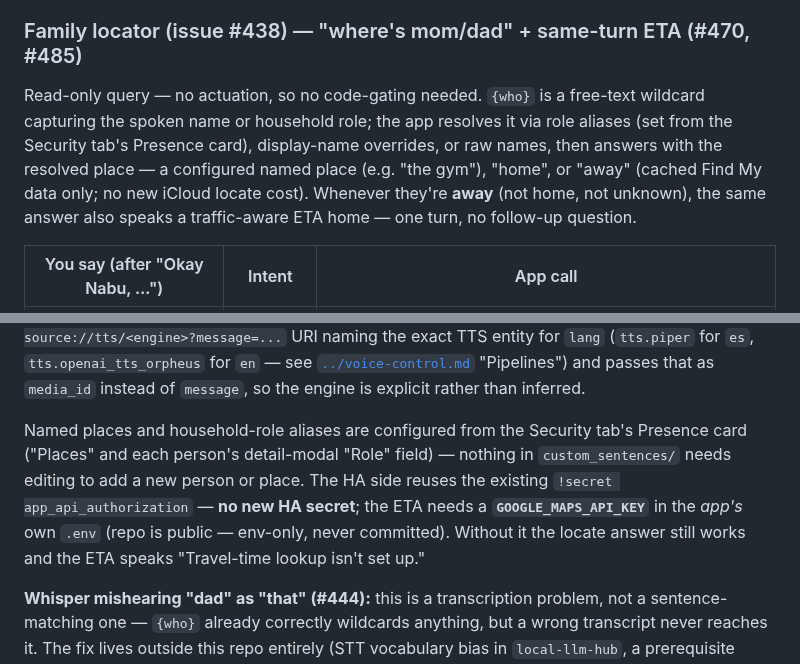
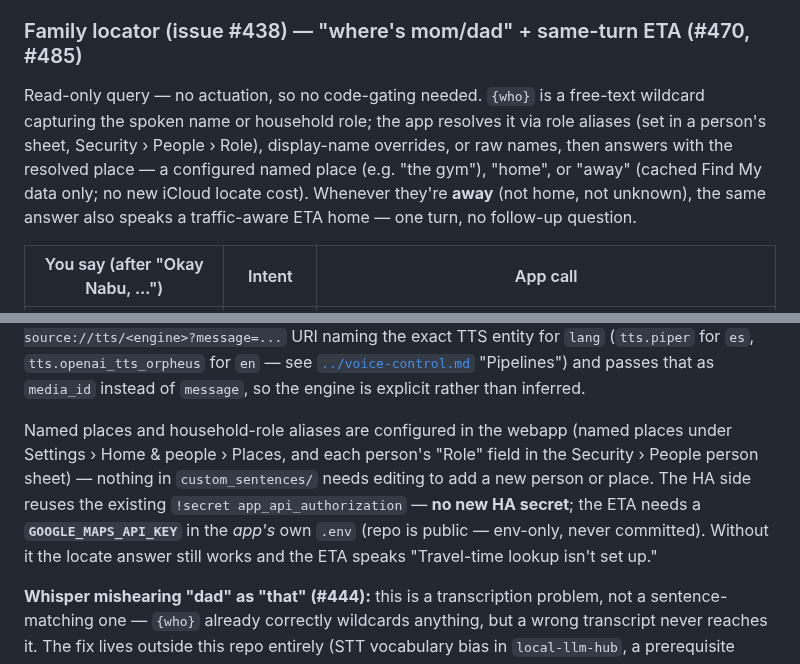
Before and after one commit to ferraroroberto/home-automation, a Markdown page: docs/voice-pe-config/README.md, 2 parts joined by grey strips. GitHub-like rendering.

```diff
--- a/docs/voice-pe-config/README.md
+++ b/docs/voice-pe-config/README.md
@@ -72,7 +72,7 @@ The sentence list is in `custom_sentences/en/calendar.yaml`. Reuses the existing
 
 ### Family locator (issue #438) — "where's mom/dad" + same-turn ETA (#470, #485)
 
-Read-only query — no actuation, so no code-gating needed. `{who}` is a free-text wildcard capturing the spoken name or household role; the app resolves it via role aliases (set from the Security tab's Presence card), display-name overrides, or raw names, then answers with the resolved place — a configured named place (e.g. "the gym"), "home", or "away" (cached Find My data only; no new iCloud locate cost). Whenever they're **away** (not home, not unknown), the same answer also speaks a traffic-aware ETA home — one turn, no follow-up question.
+Read-only query — no actuation, so no code-gating needed. `{who}` is a free-text wildcard capturing the spoken name or household role; the app resolves it via role aliases (set in a person's sheet, Security › People › Role), display-name overrides, or raw names, then answers with the resolved place — a configured named place (e.g. "the gym"), "home", or "away" (cached Find My data only; no new iCloud locate cost). Whenever they're **away** (not home, not unknown), the same answer also speaks a traffic-aware ETA home — one turn, no follow-up question.
 
 | You say (after "Okay Nabu, …") | Intent | App call |
 |---|---|---|
@@ -86,7 +86,7 @@ Unlike the rest of this managed block, the locator is **not** an `intent_script`
 
 **Spanish announces were speaking in the English voice (#487).** `assist_satellite.announce`'s plain `message:` field lets HA pick the TTS engine automatically, and that pick doesn't follow the wake-word-triggered pipeline — announce is a standalone action, not scoped to the in-flight conversation. The automation now pre-renders the announcement via a `media-source://tts/<engine>?message=...` URI naming the exact TTS entity for `lang` (`tts.piper` for `es`, `tts.openai_tts_orpheus` for `en` — see [`../voice-control.md`](../voice-control.md#pipelines) "Pipelines") and passes that as `media_id` instead of `message`, so the engine is explicit rather than inferred.
 
-Named places and household-role aliases are configured from the Security tab's Presence card ("Places" and each person's detail-modal "Role" field) — nothing in `custom_sentences/` needs editing to add a new person or place. The HA side reuses the existing `!secret app_api_authorization` — **no new HA secret**; the ETA needs a **`GOOGLE_MAPS_API_KEY`** in the *app's* own `.env` (repo is public — env-only, never committed). Without it the locate answer still works and the ETA speaks "Travel-time lookup isn't set up."
+Named places and household-role aliases are configured in the webapp (named places under Settings › Home & people › Places, and each person's "Role" field in the Security › People person sheet) — nothing in `custom_sentences/` needs editing to add a new person or place. The HA side reuses the existing `!secret app_api_authorization` — **no new HA secret**; the ETA needs a **`GOOGLE_MAPS_API_KEY`** in the *app's* own `.env` (repo is public — env-only, never committed). Without it the locate answer still works and the ETA speaks "Travel-time lookup isn't set up."
 
 **Whisper mishearing "dad" as "that" (#444):** this is a transcription problem, not a sentence-matching one — `{who}` already correctly wildcards anything, but a wrong transcript never reaches it. The fix lives outside this repo entirely (STT vocabulary bias in `local-llm-hub`, a prerequisite port-sharing fix in `voice-transcriber`) — see [`../voice-control.md`](../voice-control.md#stt-vocabulary-bias--household-names-444) for the full account, including what's verified vs. still needs a physical voice check.
 
```
Also changed, not shown: README.md (+2 -2 lines), docs/voice-control.md (+2 -2 lines).
